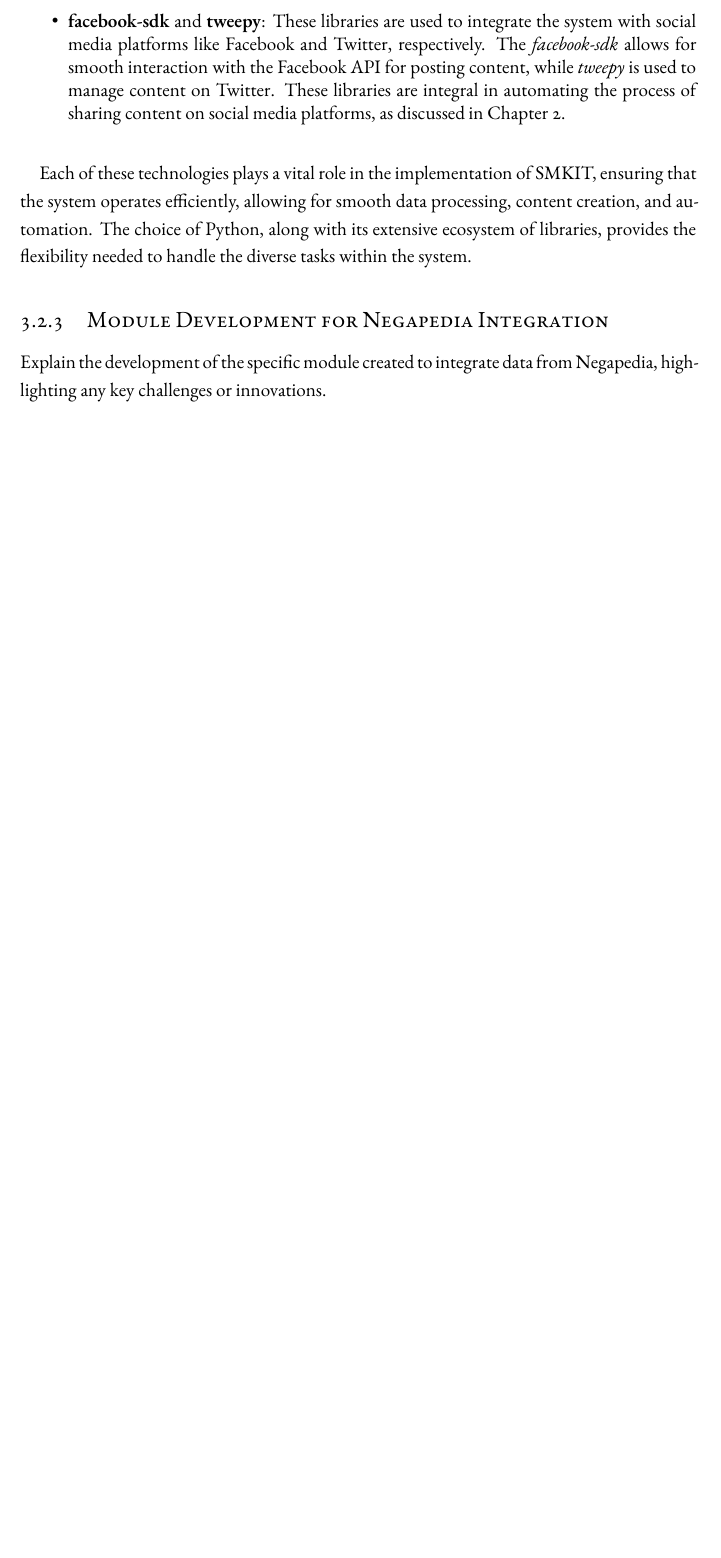
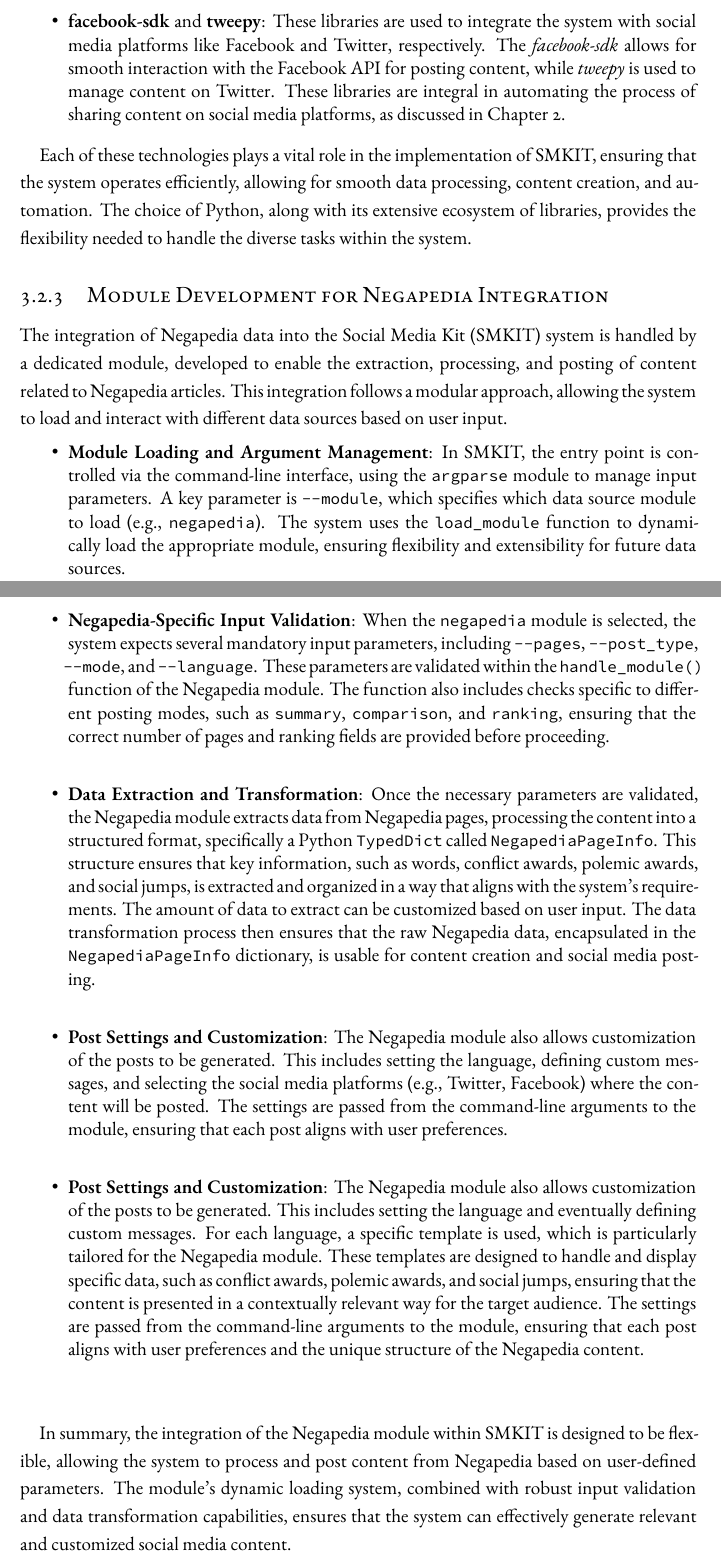
Before and after one commit to ALahmer/Master-Thesis, a LaTeX thesis (dissertation.tex, which reads chapters/methodology.tex): part of page 52 of 63 before the commit and two parts of pages 52 and 53 of 65 after it, the two joined at a grey line, cut so that both start at the same text, the shorter picture padded with empty space. Compiled offline with XeLaTeX; a LaTeX package or settings file that is missing is left out.

Commit message:
[smkit-thesis] Methodology > "Module Development for Negapedia Integration" subsection done

```diff
--- a/chapters/methodology.tex
+++ b/chapters/methodology.tex
@@ -97,7 +97,21 @@ Each of these technologies plays a vital role in the implementation of SMKIT, en
 
 \subsection{Module Development for Negapedia Integration}
 \label{subsec:module_development_negapedia}
-Explain the development of the specific module created to integrate data from Negapedia, highlighting any key challenges or innovations.
+The integration of Negapedia data into the Social Media Kit (SMKIT) system is handled by a dedicated module, developed to enable the extraction, processing, and posting of content related to Negapedia articles. This integration follows a modular approach, allowing the system to load and interact with different data sources based on user input.
+
+\begin{itemize}
+    \item \textbf{Module Loading and Argument Management}: In SMKIT, the entry point is controlled via the command-line interface, using the \texttt{argparse} module to manage input parameters. A key parameter is \texttt{--module}, which specifies which data source module to load (e.g., \texttt{negapedia}). The system uses the \texttt{load\_module} function to dynamically load the appropriate module, ensuring flexibility and extensibility for future data sources.
+
+    \item \textbf{Negapedia-Specific Input Validation}: When the \texttt{negapedia} module is selected, the system expects several mandatory input parameters, including \texttt{--pages}, \texttt{--post\_type}, \texttt{--mode}, and \texttt{--language}. These parameters are validated within the \texttt{handle\_module()} function of the Negapedia module. The function also includes checks specific to different posting modes, such as \texttt{summary}, \texttt{comparison}, and \texttt{ranking}, ensuring that the correct number of pages and ranking fields are provided before proceeding.
+
+    \item \textbf{Data Extraction and Transformation}: Once the necessary parameters are validated, the Negapedia module extracts data from Negapedia pages, processing the content into a structured format, specifically a Python \texttt{TypedDict} called \texttt{NegapediaPageInfo}. This structure ensures that key information, such as words, conflict awards, polemic awards, and social jumps, is extracted and organized in a way that aligns with the system’s requirements. The amount of data to extract can be customized based on user input. The data transformation process then ensures that the raw Negapedia data, encapsulated in the \texttt{NegapediaPageInfo} dictionary, is usable for content creation and social media posting.
+
+    \item \textbf{Post Settings and Customization}: The Negapedia module also allows customization of the posts to be generated. This includes setting the language, defining custom messages, and selecting the social media platforms (e.g., Twitter, Facebook) where the content will be posted. The settings are passed from the command-line arguments to the module, ensuring that each post aligns with user preferences.
+
+    \item \textbf{Post Settings and Customization}: The Negapedia module also allows customization of the posts to be generated. This includes setting the language and eventually defining custom messages. For each language, a specific template is used, which is particularly tailored for the Negapedia module. These templates are designed to handle and display specific data, such as conflict awards, polemic awards, and social jumps, ensuring that the content is presented in a contextually relevant way for the target audience. The settings are passed from the command-line arguments to the module, ensuring that each post aligns with user preferences and the unique structure of the Negapedia content.
+\end{itemize}
+
+In summary, the integration of the Negapedia module within SMKIT is designed to be flexible, allowing the system to process and post content from Negapedia based on user-defined parameters. The module's dynamic loading system, combined with robust input validation and data transformation capabilities, ensures that the system can effectively generate relevant and customized social media content.
 
 \section{Data Collection and Preparation}
 \label{sec:data_collection_preparation}
```
